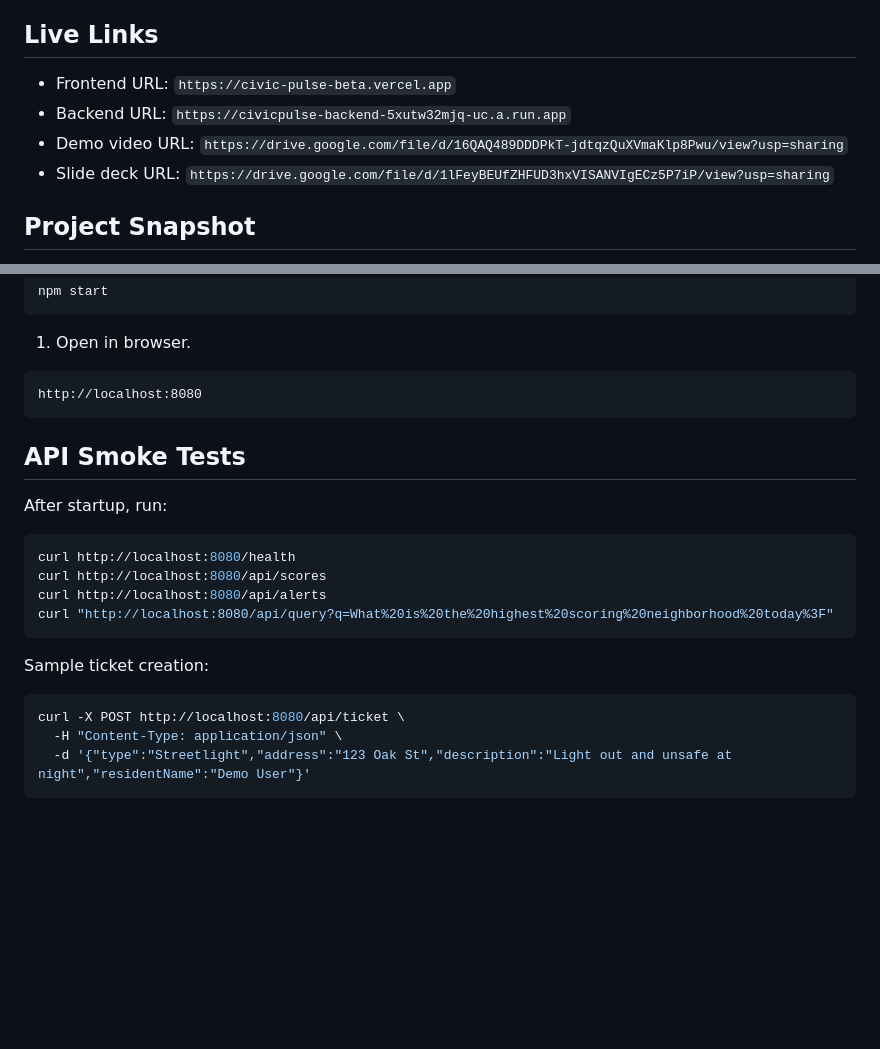
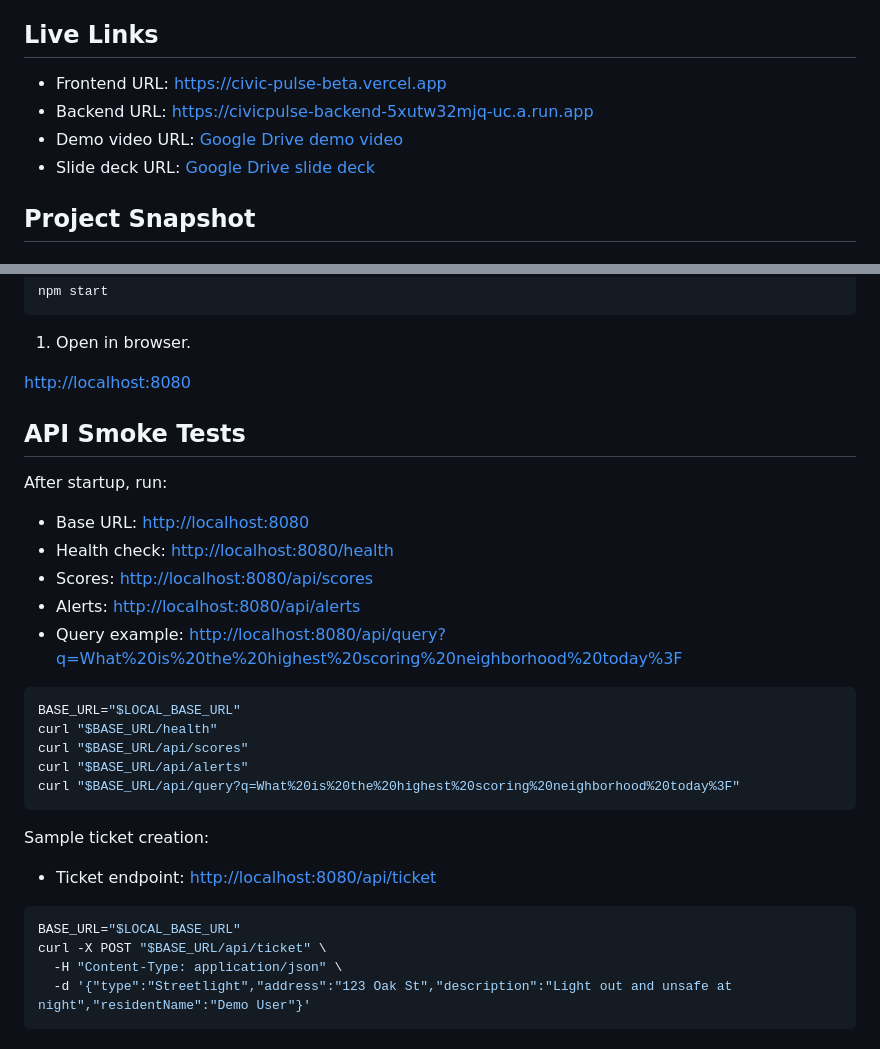
Before and after one commit to ibtisamafzal/CivicPulse, a Markdown page: README.md, 2 parts joined by grey strips. Drawn GitHub-style; blank space fills up the shorter version.

````diff
--- a/README.md
+++ b/README.md
@@ -6,10 +6,10 @@ This repository contains a complete, runnable civic data platform with a fronten
 
 ## Live Links
 
-- Frontend URL: `https://civic-pulse-beta.vercel.app`
-- Backend URL: `https://civicpulse-backend-5xutw32mjq-uc.a.run.app`
-- Demo video URL: `https://drive.google.com/file/d/16QAQ489DDDPkT-jdtqzQuXVmaKlp8Pwu/view?usp=sharing`
-- Slide deck URL: `https://drive.google.com/file/d/1lFeyBEUfZHFUD3hxVISANVIgECz5P7iP/view?usp=sharing`
+- Frontend URL: [https://civic-pulse-beta.vercel.app](https://civic-pulse-beta.vercel.app)
+- Backend URL: [https://civicpulse-backend-5xutw32mjq-uc.a.run.app](https://civicpulse-backend-5xutw32mjq-uc.a.run.app)
+- Demo video URL: [Google Drive demo video](https://drive.google.com/file/d/16QAQ489DDDPkT-jdtqzQuXVmaKlp8Pwu/view?usp=sharing)
+- Slide deck URL: [Google Drive slide deck](https://drive.google.com/file/d/1lFeyBEUfZHFUD3hxVISANVIgECz5P7iP/view?usp=sharing)
 
 ## Project Snapshot
 
@@ -181,25 +181,33 @@ npm start
 
 1. Open in browser.
 
-```text
-http://localhost:8080
-```
+[http://localhost:8080](http://localhost:8080)
 
 ## API Smoke Tests
 
 After startup, run:
 
+- Base URL: [http://localhost:8080](http://localhost:8080)
+- Health check: [http://localhost:8080/health](http://localhost:8080/health)
+- Scores: [http://localhost:8080/api/scores](http://localhost:8080/api/scores)
+- Alerts: [http://localhost:8080/api/alerts](http://localhost:8080/api/alerts)
+- Query example: [http://localhost:8080/api/query?q=What%20is%20the%20highest%20scoring%20neighborhood%20today%3F](http://localhost:8080/api/query?q=What%20is%20the%20highest%20scoring%20neighborhood%20today%3F)
+
 ```bash
-curl http://localhost:8080/health
-curl http://localhost:8080/api/scores
-curl http://localhost:8080/api/alerts
-curl "http://localhost:8080/api/query?q=What%20is%20the%20highest%20scoring%20neighborhood%20today%3F"
+BASE_URL="$LOCAL_BASE_URL"
+curl "$BASE_URL/health"
+curl "$BASE_URL/api/scores"
+curl "$BASE_URL/api/alerts"
+curl "$BASE_URL/api/query?q=What%20is%20the%20highest%20scoring%20neighborhood%20today%3F"
 ```
 
 Sample ticket creation:
 
+- Ticket endpoint: [http://localhost:8080/api/ticket](http://localhost:8080/api/ticket)
+
 ```bash
-curl -X POST http://localhost:8080/api/ticket \
+BASE_URL="$LOCAL_BASE_URL"
+curl -X POST "$BASE_URL/api/ticket" \
   -H "Content-Type: application/json" \
   -d '{"type":"Streetlight","address":"123 Oak St","description":"Light out and unsafe at night","residentName":"Demo User"}'
 ```
````
Also changed, not shown: other parts of README.md (+13 -13 lines).
